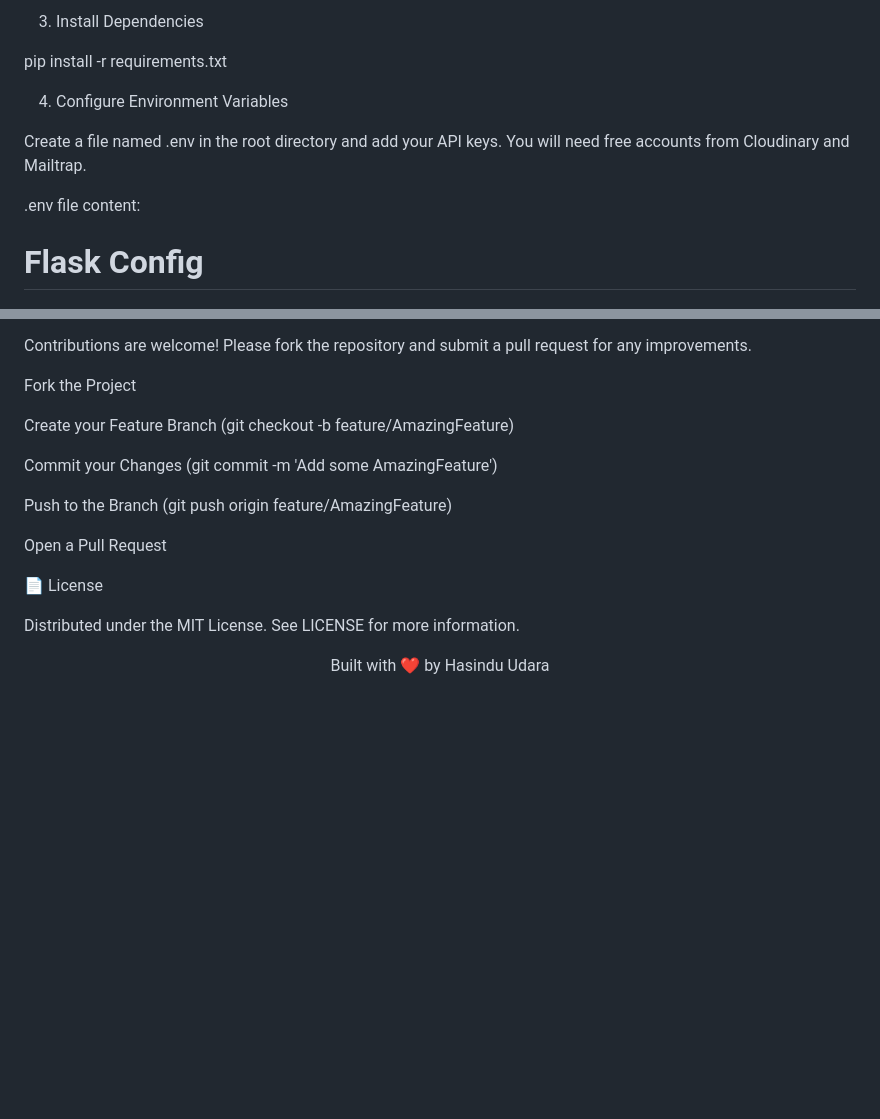
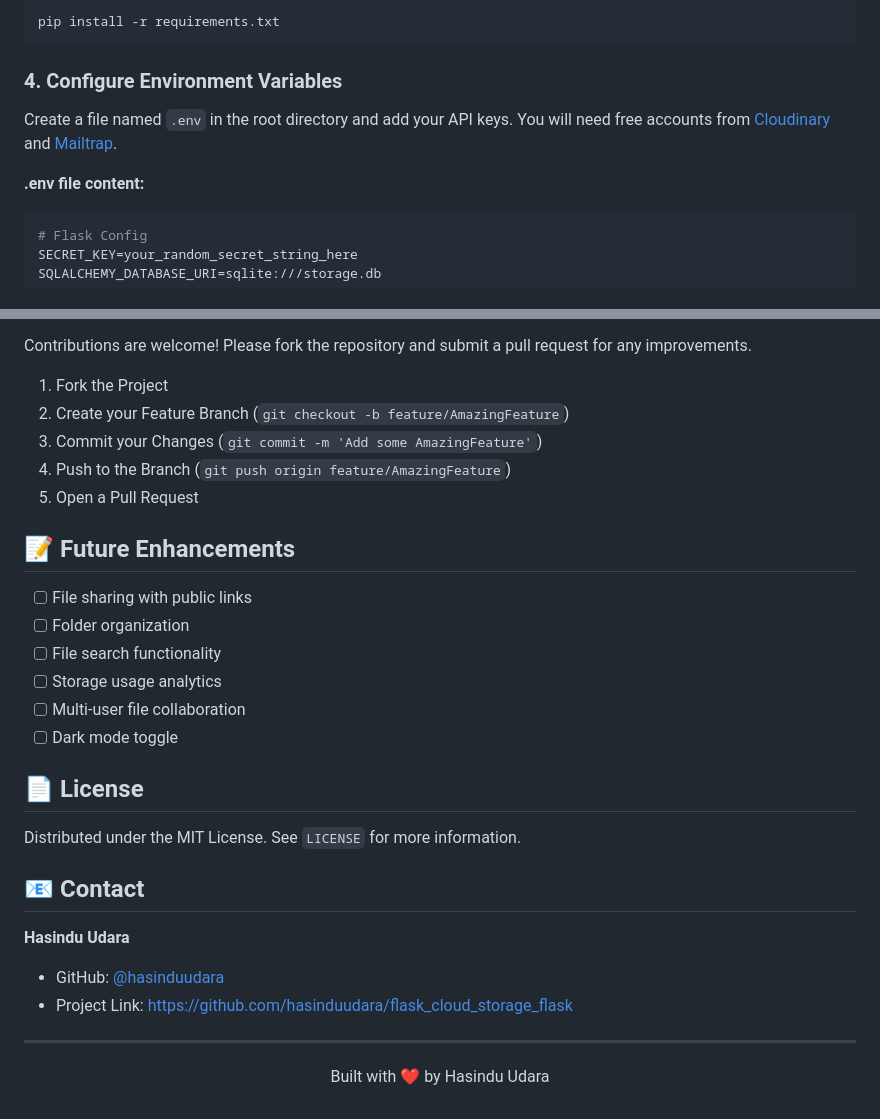
Before and after one commit to hasinduudara/flask_cloud_storage_flask, a Markdown page: README.md, 2 parts joined by grey strips. Rendered like a GitHub page; blank space fills up the shorter version.

````diff
--- a/README.md
+++ b/README.md
@@ -63,15 +81,15 @@ source venv/bin/activate
 
-3. Install Dependencies
+```bash
+pip install -r requirements.txt
+```
 
-pip install -r requirements.txt
+### 4. Configure Environment Variables
 
+Create a file named `.env` in the root directory and add your API keys. You will need free accounts from [Cloudinary](https://cloudinary.com/) and [Mailtrap](https://mailtrap.io/).
 
-4. Configure Environment Variables
+**.env file content:**
 
-Create a file named .env in the root directory and add your API keys. You will need free accounts from Cloudinary and Mailtrap.
-
-.env file content:
-
+```env
 # Flask Config
 SECRET_KEY=your_random_secret_string_here
 SQLALCHEMY_DATABASE_URI=sqlite:///storage.db
@@ -135,20 +179,34 @@ flask_cloud_storage/
 
 Contributions are welcome! Please fork the repository and submit a pull request for any improvements.
 
-Fork the Project
+1. Fork the Project
+2. Create your Feature Branch (`git checkout -b feature/AmazingFeature`)
+3. Commit your Changes (`git commit -m 'Add some AmazingFeature'`)
+4. Push to the Branch (`git push origin feature/AmazingFeature`)
+5. Open a Pull Request
 
-Create your Feature Branch (git checkout -b feature/AmazingFeature)
+## 📝 Future Enhancements
 
-Commit your Changes (git commit -m 'Add some AmazingFeature')
+- [ ] File sharing with public links
+- [ ] Folder organization
+- [ ] File search functionality
+- [ ] Storage usage analytics
+- [ ] Multi-user file collaboration
+- [ ] Dark mode toggle
 
-Push to the Branch (git push origin feature/AmazingFeature)
+## 📄 License
 
-Open a Pull Request
+Distributed under the MIT License. See `LICENSE` for more information.
 
-📄 License
+## 📧 Contact
 
-Distributed under the MIT License. See LICENSE for more information.
+**Hasindu Udara**
+
+- GitHub: [@hasinduudara](https://github.com/hasinduudara)
+- Project Link: [https://github.com/hasinduudara/flask_cloud_storage_flask](https://github.com/hasinduudara/flask_cloud_storage_flask)
+
+---
 
 <p align="center">
-Built with ❤️ by Hasindu Udara
+  Built with ❤️ by Hasindu Udara
 </p>
````
Also changed, not shown: other parts of README.md (+94 -50 lines).
